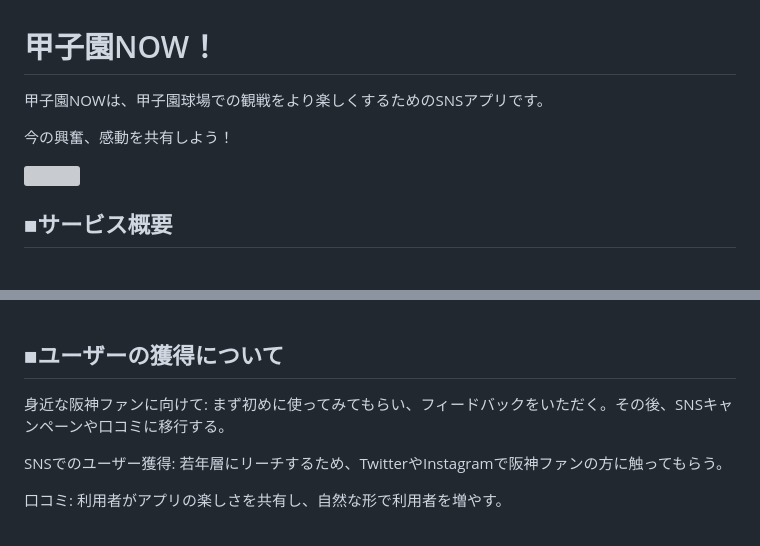
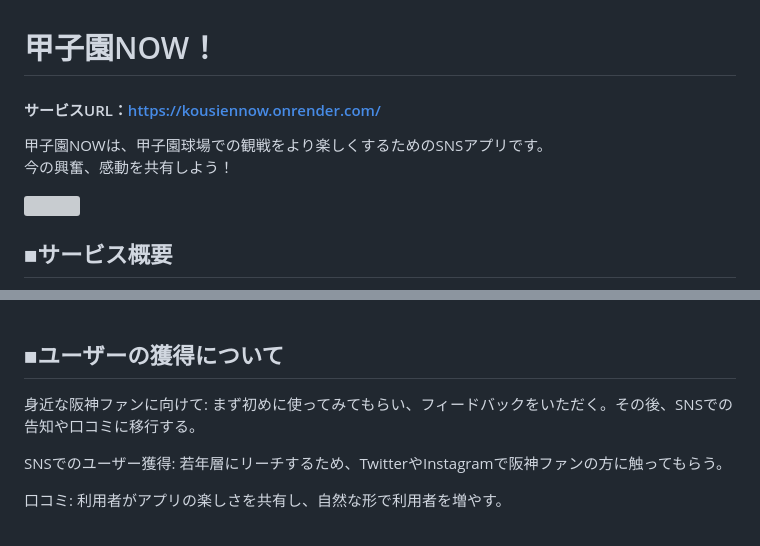
Before and after one commit to CarBoss1996/kousienNow, a Markdown page: README.md, 2 parts joined by grey strips. Rendered like a GitHub page; grey boxes are pictures that could not be loaded.

```diff
--- a/README.md
+++ b/README.md
@@ -1,6 +1,7 @@
 <h1>甲子園NOW！</h1>
-<p>甲子園NOWは、甲子園球場での観戦をより楽しくするためのSNSアプリです。</p>
-<p>今の興奮、感動を共有しよう！</p>
+<h4>サービスURL：<a href="https://kousiennow.onrender.com/">https://kousiennow.onrender.com/</a></h4>
+<p>甲子園NOWは、甲子園球場での観戦をより楽しくするためのSNSアプリです。<br>
+今の興奮、感動を共有しよう！</p>
 <img src="https://github.com/user-attachments/assets/9c69de69-60ce-450c-ac2b-02b01e451986" width="800"/>
 
 
@@ -39,7 +36,7 @@
 
 <h2>■ユーザーの獲得について</h2>
 <p>身近な阪神ファンに向けて:
-まず初めに使ってみてもらい、フィードバックをいただく。その後、SNSキャンペーンや口コミに移行する。</p>
+まず初めに使ってみてもらい、フィードバックをいただく。その後、SNSでの告知や口コミに移行する。</p>
 <p>SNSでのユーザー獲得:
 若年層にリーチするため、TwitterやInstagramで阪神ファンの方に触ってもらう。</p>
 <p>口コミ:
```
Also changed, not shown: other parts of README.md (+12 -17 lines).
